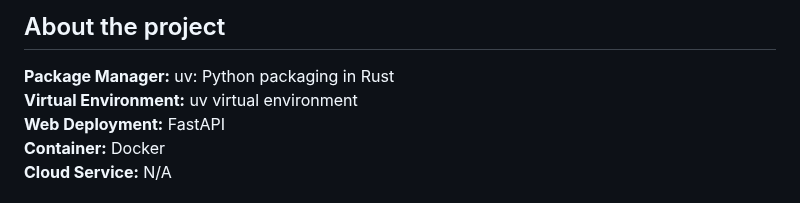
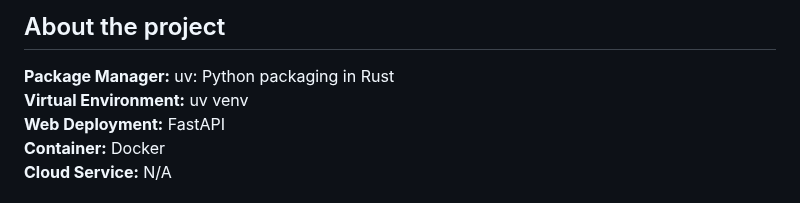
Before and after one commit to kabsmeiou/startup-success-probability, a Markdown page: README.md, the part around the change. Rendered like a GitHub page.

Commit message:
Update REAME.md

```diff
--- a/README.md
+++ b/README.md
@@ -11,7 +11,7 @@ Provenance: This dataset contains data on crowdfunding campaigns in Turkey. The
 ## About the project
 
 **Package Manager:** uv: Python packaging in Rust\
-**Virtual Environment:** uv virtual environment\
+**Virtual Environment:** uv venv\
 **Web Deployment:** FastAPI\
 **Container:** Docker\
 **Cloud Service:** N/A
```
